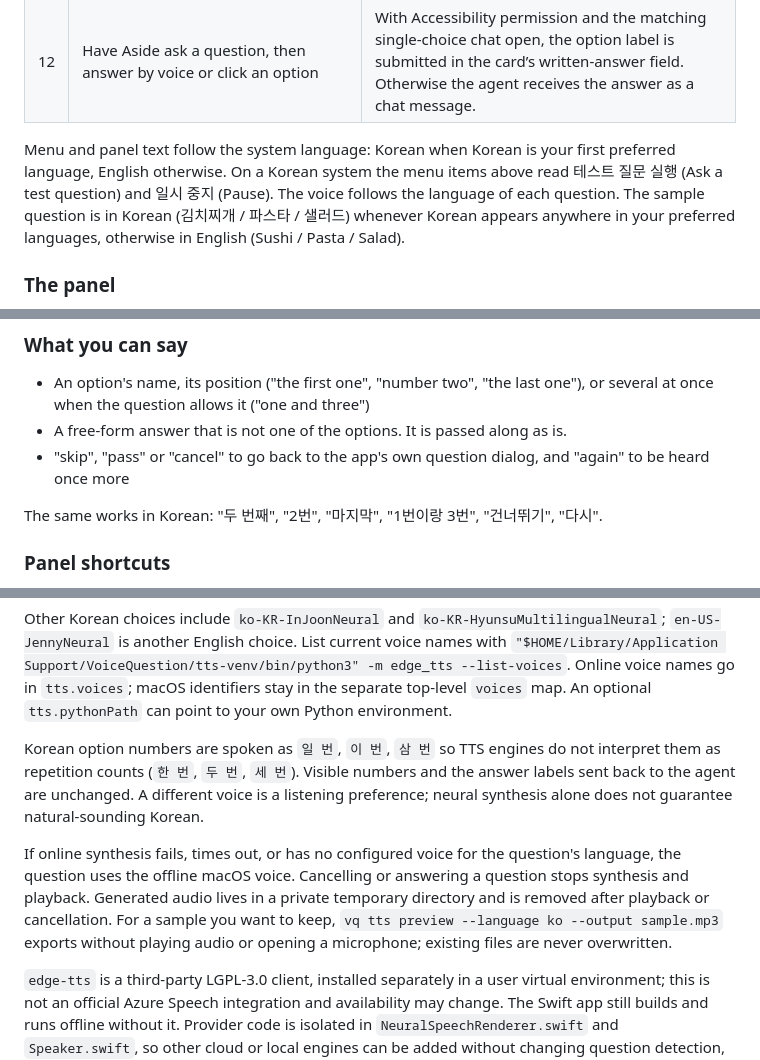
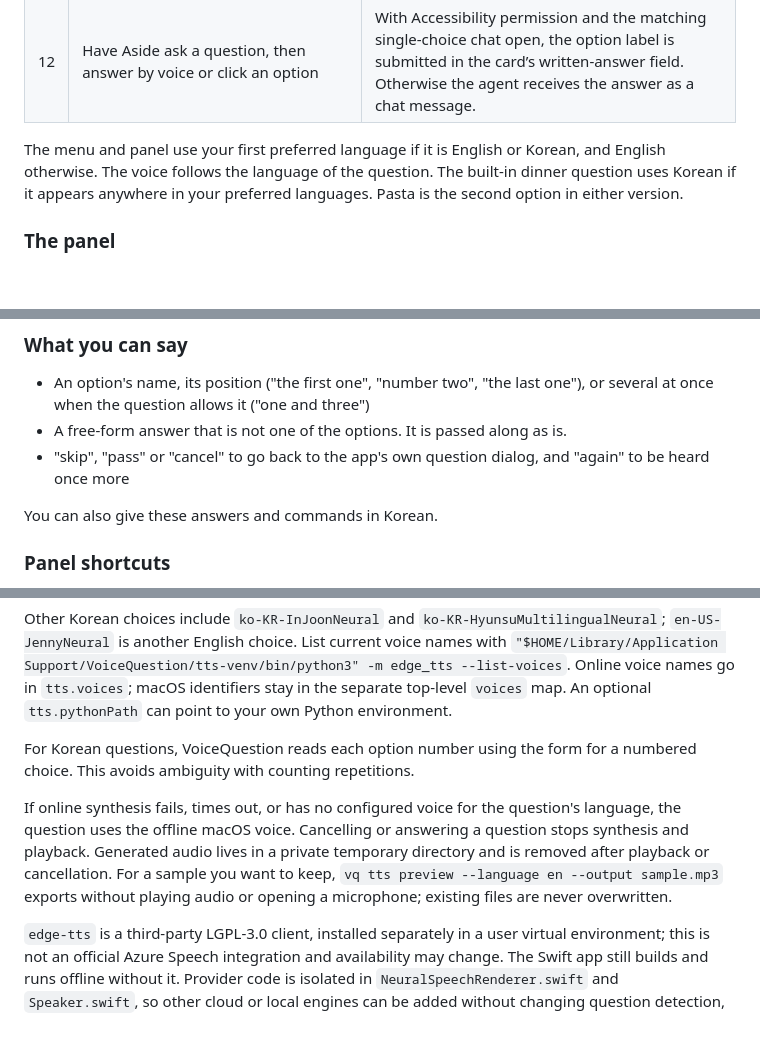
Before and after one commit to cloneisjun/voice-question, a Markdown page: README.md, 3 parts joined by grey strips. GitHub-like rendering; blank space fills up the shorter version.

```diff
--- a/README.md
+++ b/README.md
@@ -75,7 +79,7 @@ alias vq="$HOME/Applications/VoiceQuestion.app/Contents/MacOS/VoiceQuestion"
 | 11 | `vq ask --question "Toppings?" --option Cheese --option Basil --option Olives --multi --json`, then click **Basil** | `Basil` is sent at once. Run it again, ⌘-click **Cheese** and **Olives**, then press Return: `Cheese, Olives` |
 | 12 | Have Aside ask a question, then answer by voice or click an option | With Accessibility permission and the matching single-choice chat open, the option label is submitted in the card’s written-answer field. Otherwise the agent receives the answer as a chat message. |
 
-Menu and panel text follow the system language: Korean when Korean is your first preferred language, English otherwise. On a Korean system the menu items above read 테스트 질문 실행 (Ask a test question) and 일시 중지 (Pause). The voice follows the language of each question. The sample question is in Korean (김치찌개 / 파스타 / 샐러드) whenever Korean appears anywhere in your preferred languages, otherwise in English (Sushi / Pasta / Salad).
+The menu and panel use your first preferred language if it is English or Korean, and English otherwise. The voice follows the language of the question. The built-in dinner question uses Korean if it appears anywhere in your preferred languages. Pasta is the second option in either version.
 
 ### The panel
 
@@ -110,7 +114,7 @@ Hover over a symbol to see its name.
 - A free-form answer that is not one of the options. It is passed along as is.
 - "skip", "pass" or "cancel" to go back to the app's own question dialog, and "again" to be heard once more
 
-The same works in Korean: "두 번째", "2번", "마지막", "1번이랑 3번", "건너뛰기", "다시".
+You can also give these answers and commands in Korean.
 
 ### Panel shortcuts
 
@@ -189,9 +193,9 @@ Korean defaults to `ko-KR-SunHiNeural`, English to `en-US-EmmaMultilingualNeural
 
 Other Korean choices include `ko-KR-InJoonNeural` and `ko-KR-HyunsuMultilingualNeural`; `en-US-JennyNeural` is another English choice. List current voice names with `"$HOME/Library/Application Support/VoiceQuestion/tts-venv/bin/python3" -m edge_tts --list-voices`. Online voice names go in `tts.voices`; macOS identifiers stay in the separate top-level `voices` map. An optional `tts.pythonPath` can point to your own Python environment.
 
-Korean option numbers are spoken as `일 번`, `이 번`, `삼 번` so TTS engines do not interpret them as repetition counts (`한 번`, `두 번`, `세 번`). Visible numbers and the answer labels sent back to the agent are unchanged. A different voice is a listening preference; neural synthesis alone does not guarantee natural-sounding Korean.
+For Korean questions, VoiceQuestion reads each option number using the form for a numbered choice. This avoids ambiguity with counting repetitions.
 
-If online synthesis fails, times out, or has no configured voice for the question's language, the question uses the offline macOS voice. Cancelling or answering a question stops synthesis and playback. Generated audio lives in a private temporary directory and is removed after playback or cancellation. For a sample you want to keep, `vq tts preview --language ko --output sample.mp3` exports without playing audio or opening a microphone; existing files are never overwritten.
+If online synthesis fails, times out, or has no configured voice for the question's language, the question uses the offline macOS voice. Cancelling or answering a question stops synthesis and playback. Generated audio lives in a private temporary directory and is removed after playback or cancellation. For a sample you want to keep, `vq tts preview --language en --output sample.mp3` exports without playing audio or opening a microphone; existing files are never overwritten.
 
 `edge-tts` is a third-party LGPL-3.0 client, installed separately in a user virtual environment; this is not an official Azure Speech integration and availability may change. The Swift app still builds and runs offline without it. Provider code is isolated in `NeuralSpeechRenderer.swift` and `Speaker.swift`, so other cloud or local engines can be added without changing question detection, dictation or answer delivery.
 
```
Also changed, not shown: other parts of README.md (+10 -6 lines), docs/verification.md (+7 -7 lines), docs/assets/panel-demo.gif (added).
